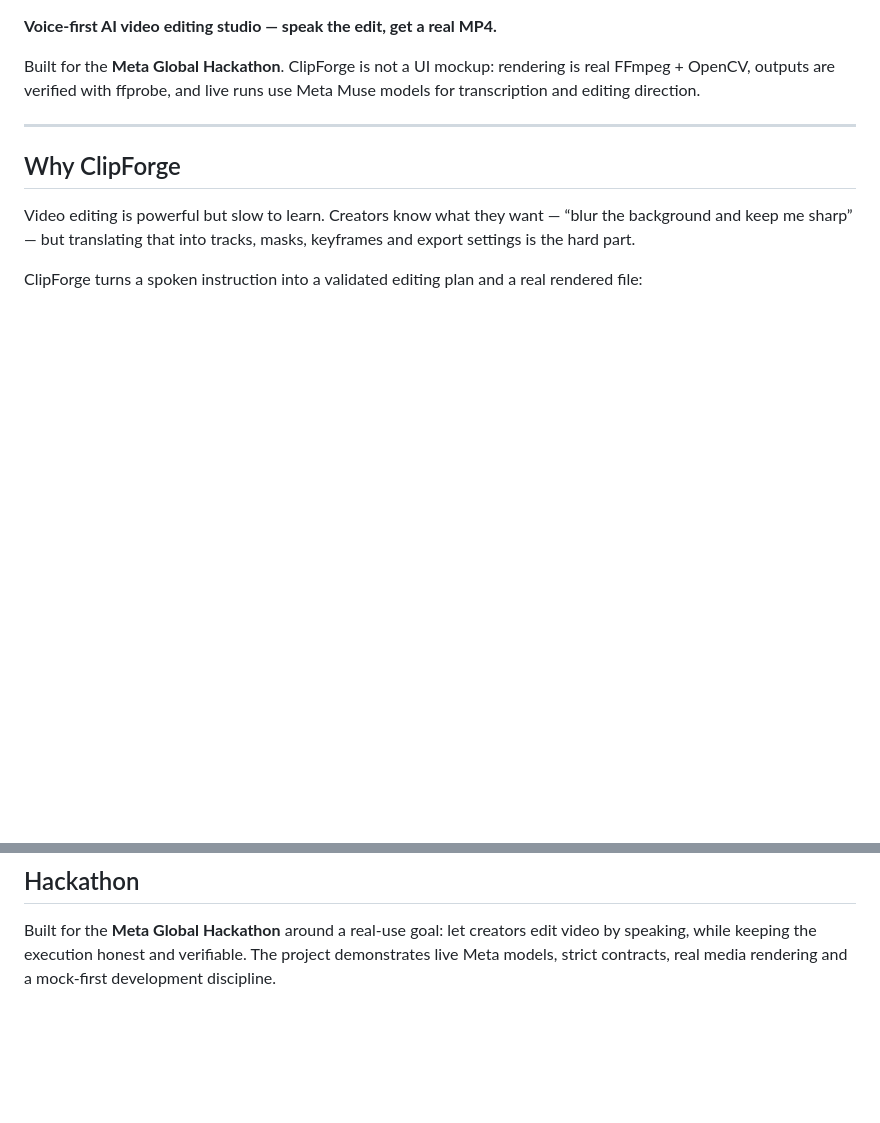
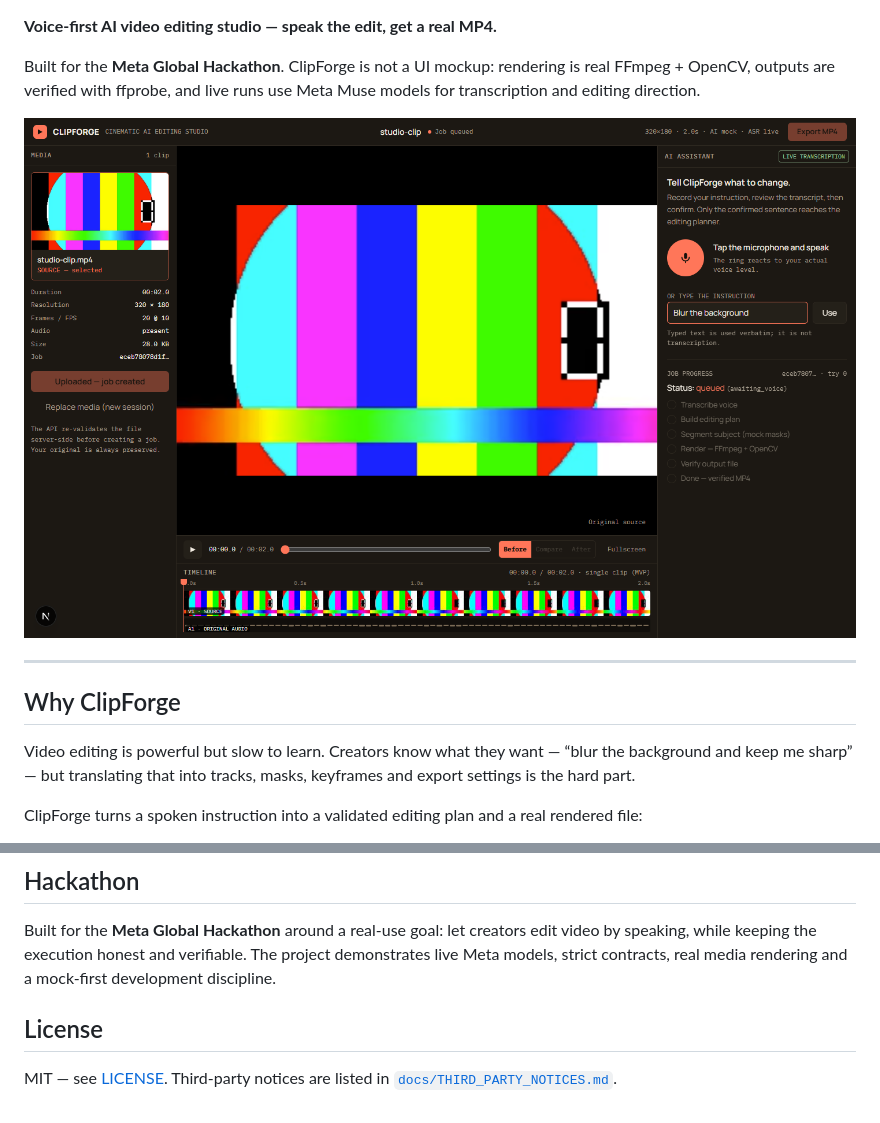
Before and after one commit to sallvador522/clipforge, a Markdown page: README.md, 2 parts joined by grey strips. Drawn GitHub-style; pictures changed too: docs/assets/clipforge-editor.png (added); blank space fills up the shorter version.

Commit message:
Add license, CI workflow, and README screenshot
MIT license, GitHub Actions for backend tests and frontend typecheck/build, plus a reproducible editor screenshot capture script.

```diff
--- a/README.md
+++ b/README.md
@@ -5,6 +7,8 @@
 Built for the **Meta Global Hackathon**. ClipForge is not a UI mockup: rendering is real
 FFmpeg + OpenCV, outputs are verified with ffprobe, and live runs use Meta Muse models for
 transcription and editing direction.
+
+![ClipForge editor with a clip loaded, timeline populated and a voice instruction ready](docs/assets/clipforge-editor.png)
 
 ---
 
@@ -245,3 +249,8 @@ Built for the **Meta Global Hackathon** around a real-use goal: let creators edi
 speaking, while keeping the execution honest and verifiable. The project demonstrates
 live Meta models, strict contracts, real media rendering and a mock-first development
 discipline.
+
+## License
+
+MIT — see [LICENSE](LICENSE). Third-party notices are listed in
+[`docs/THIRD_PARTY_NOTICES.md`](docs/THIRD_PARTY_NOTICES.md).
```
Also changed, not shown: other parts of README.md (+2 -0 lines), 3 other files.
